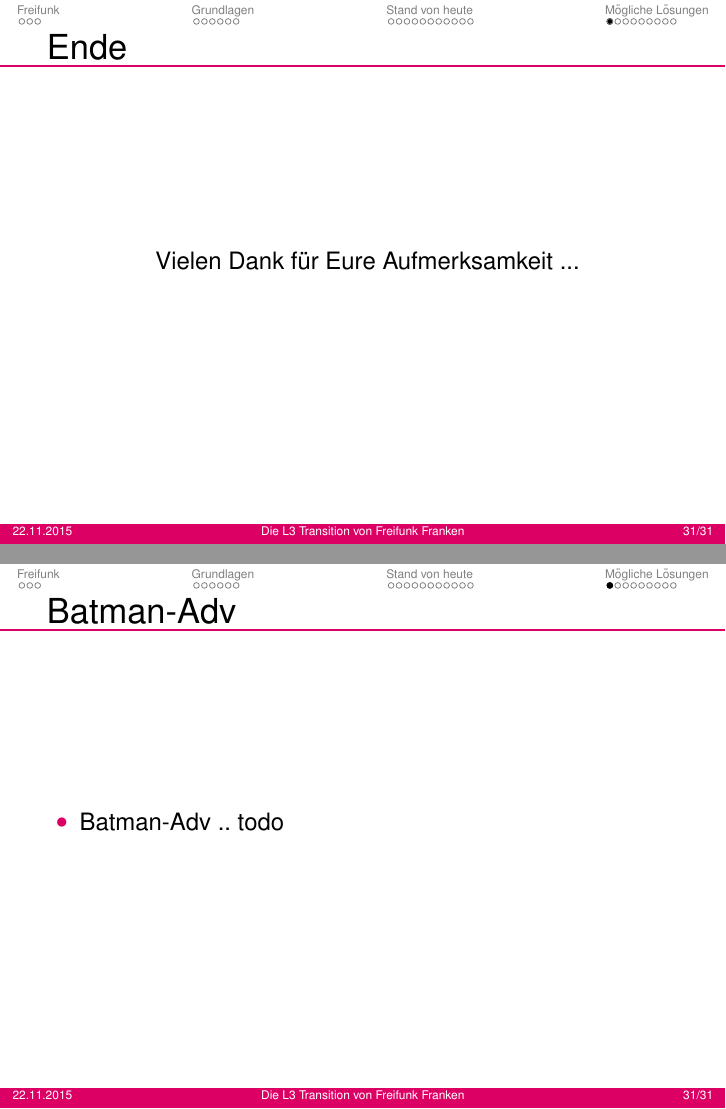
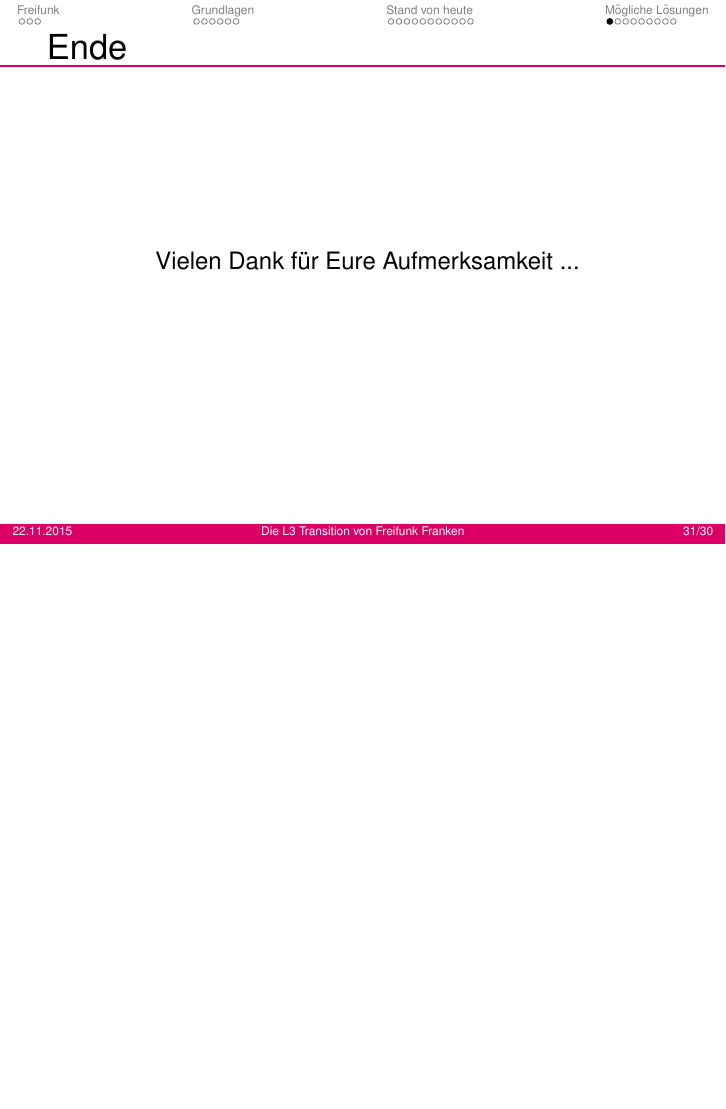
Before and after one commit to RedDog99/vortrag-erlug2016, LaTeX slides (main.tex, which reads bonus.tex): pages 33 and 34 of 34 before the commit and page 33 of 33 after it, the two joined at a grey line, the shorter picture padded with empty space. Compiled offline with pdfLaTeX; a LaTeX package or settings file that is missing is left out.

Commit message:
bonus: remove
Signed-off-by: Tim Niemeyer <tim.niemeyer@mastersword.de>

```diff
--- a/bonus.tex
+++ /dev/null
@@ -1,6 +0,0 @@
-
-\begin{frame}{Batman-Adv}
-    \begin{itemize}
-        \item Batman-Adv .. todo
-    \end{itemize}
-\end{frame}
```
Also changed, not shown: main.tex (+0 -3 lines).
